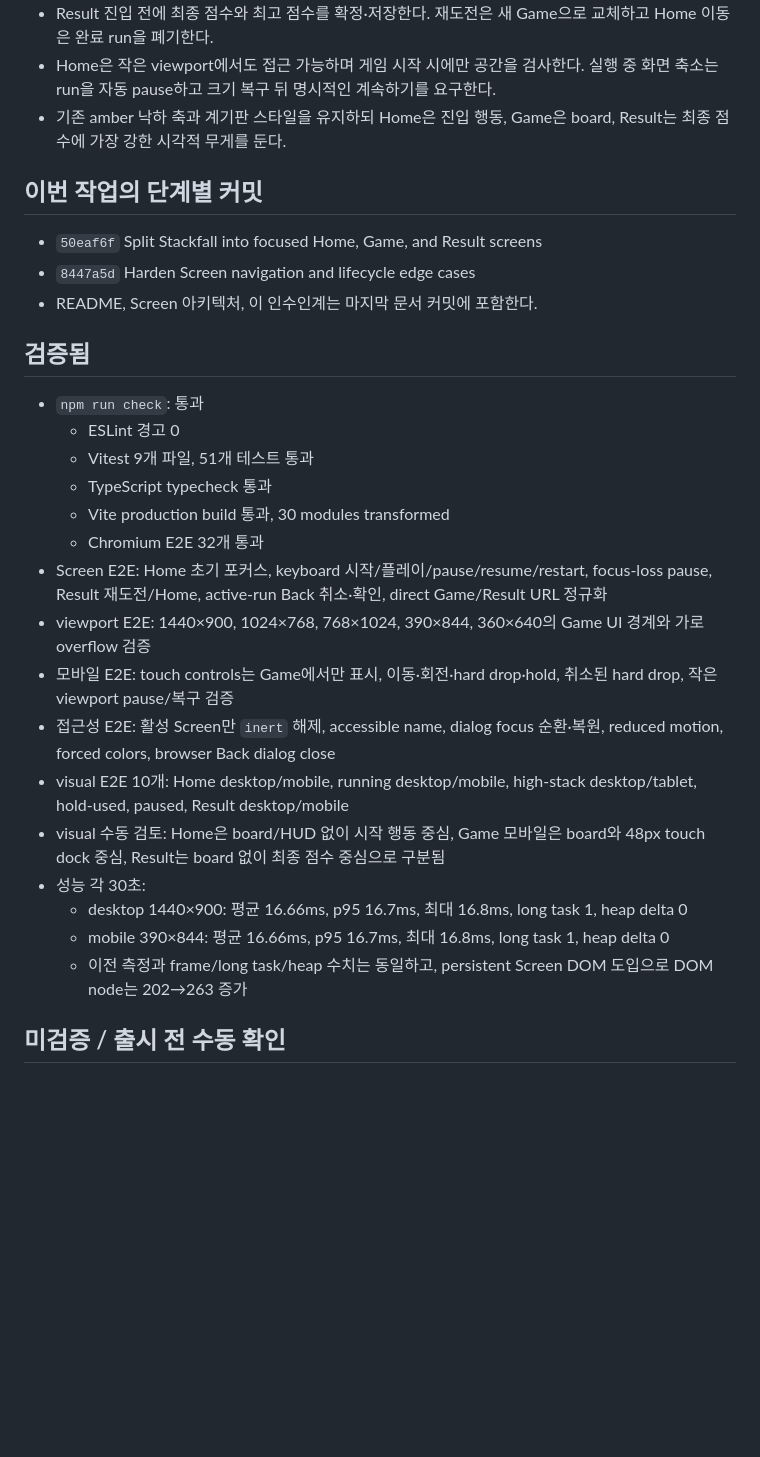
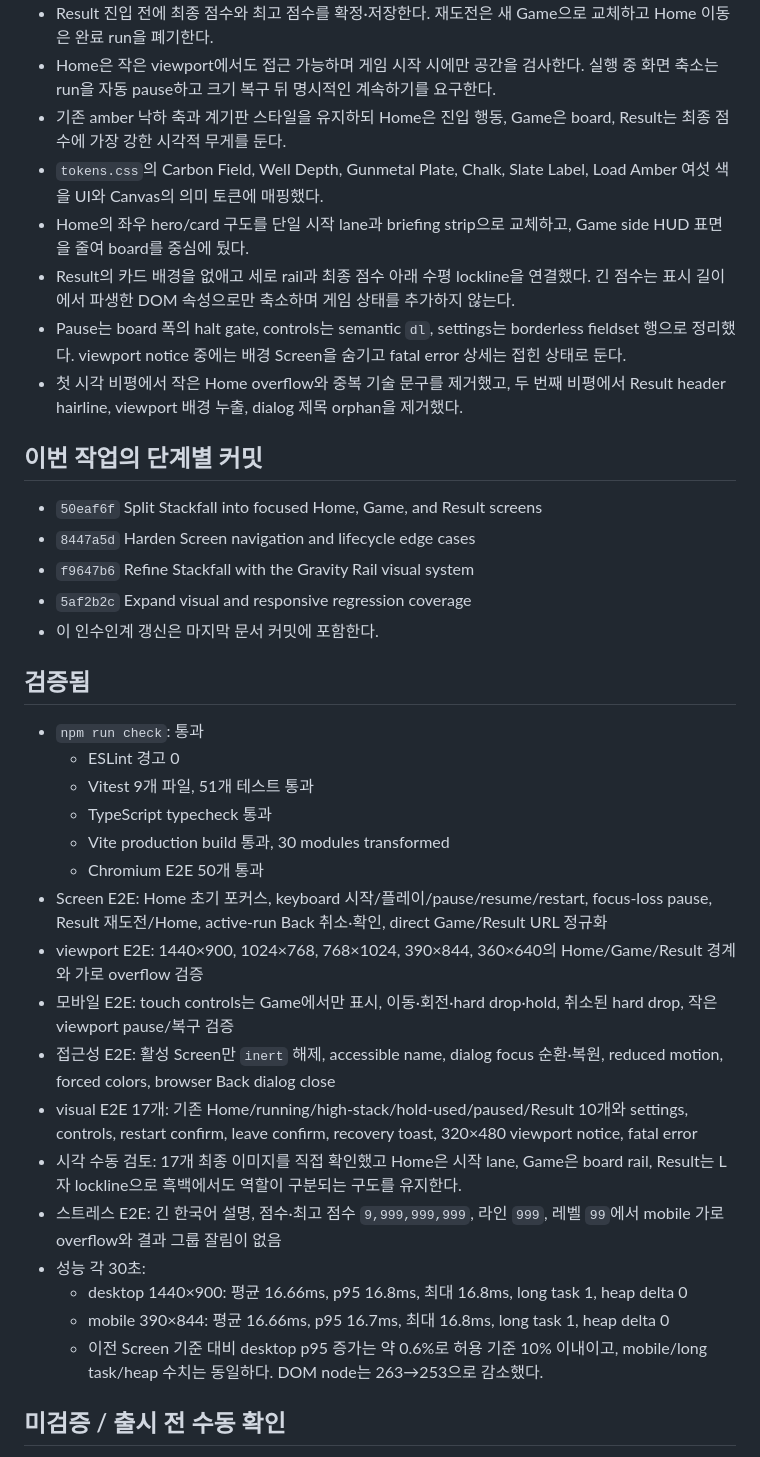
Before and after one commit to rhdqngo/stackfall, a Markdown page: docs/notes/handoff.md, the part around one of its changes. Drawn GitHub-style; blank space fills up the shorter version.

Commit message:
Record the verified Gravity Rail handoff

```diff
--- a/docs/notes/handoff.md
+++ b/docs/notes/handoff.md
@@ -25,12 +27,19 @@
 - Result 진입 전에 최종 점수와 최고 점수를 확정·저장한다. 재도전은 새 Game으로 교체하고 Home 이동은 완료 run을 폐기한다.
 - Home은 작은 viewport에서도 접근 가능하며 게임 시작 시에만 공간을 검사한다. 실행 중 화면 축소는 run을 자동 pause하고 크기 복구 뒤 명시적인 계속하기를 요구한다.
 - 기존 amber 낙하 축과 계기판 스타일을 유지하되 Home은 진입 행동, Game은 board, Result는 최종 점수에 가장 강한 시각적 무게를 둔다.
+- `tokens.css`의 Carbon Field, Well Depth, Gunmetal Plate, Chalk, Slate Label, Load Amber 여섯 색을 UI와 Canvas의 의미 토큰에 매핑했다.
+- Home의 좌우 hero/card 구도를 단일 시작 lane과 briefing strip으로 교체하고, Game side HUD 표면을 줄여 board를 중심에 뒀다.
+- Result의 카드 배경을 없애고 세로 rail과 최종 점수 아래 수평 lockline을 연결했다. 긴 점수는 표시 길이에서 파생한 DOM 속성으로만 축소하며 게임 상태를 추가하지 않는다.
+- Pause는 board 폭의 halt gate, controls는 semantic `dl`, settings는 borderless fieldset 행으로 정리했다. viewport notice 중에는 배경 Screen을 숨기고 fatal error 상세는 접힌 상태로 둔다.
+- 첫 시각 비평에서 작은 Home overflow와 중복 기술 문구를 제거했고, 두 번째 비평에서 Result header hairline, viewport 배경 누출, dialog 제목 orphan을 제거했다.
 
 ## 이번 작업의 단계별 커밋
 
 - `50eaf6f` Split Stackfall into focused Home, Game, and Result screens
 - `8447a5d` Harden Screen navigation and lifecycle edge cases
-- README, Screen 아키텍처, 이 인수인계는 마지막 문서 커밋에 포함한다.
+- `f9647b6` Refine Stackfall with the Gravity Rail visual system
+- `5af2b2c` Expand visual and responsive regression coverage
+- 이 인수인계 갱신은 마지막 문서 커밋에 포함한다.
 
 ## 검증됨
 
@@ -39,17 +48,18 @@
   - Vitest 9개 파일, 51개 테스트 통과
   - TypeScript typecheck 통과
   - Vite production build 통과, 30 modules transformed
-  - Chromium E2E 32개 통과
+  - Chromium E2E 50개 통과
 - Screen E2E: Home 초기 포커스, keyboard 시작/플레이/pause/resume/restart, focus-loss pause, Result 재도전/Home, active-run Back 취소·확인, direct Game/Result URL 정규화
-- viewport E2E: 1440×900, 1024×768, 768×1024, 390×844, 360×640의 Game UI 경계와 가로 overflow 검증
+- viewport E2E: 1440×900, 1024×768, 768×1024, 390×844, 360×640의 Home/Game/Result 경계와 가로 overflow 검증
 - 모바일 E2E: touch controls는 Game에서만 표시, 이동·회전·hard drop·hold, 취소된 hard drop, 작은 viewport pause/복구 검증
 - 접근성 E2E: 활성 Screen만 `inert` 해제, accessible name, dialog focus 순환·복원, reduced motion, forced colors, browser Back dialog close
-- visual E2E 10개: Home desktop/mobile, running desktop/mobile, high-stack desktop/tablet, hold-used, paused, Result desktop/mobile
-- visual 수동 검토: Home은 board/HUD 없이 시작 행동 중심, Game 모바일은 board와 48px touch dock 중심, Result는 board 없이 최종 점수 중심으로 구분됨
+- visual E2E 17개: 기존 Home/running/high-stack/hold-used/paused/Result 10개와 settings, controls, restart confirm, leave confirm, recovery toast, 320×480 viewport notice, fatal error
+- 시각 수동 검토: 17개 최종 이미지를 직접 확인했고 Home은 시작 lane, Game은 board rail, Result는 L자 lockline으로 흑백에서도 역할이 구분되는 구도를 유지한다.
+- 스트레스 E2E: 긴 한국어 설명, 점수·최고 점수 `9,999,999,999`, 라인 `999`, 레벨 `99`에서 mobile 가로 overflow와 결과 그룹 잘림이 없음
 - 성능 각 30초:
-  - desktop 1440×900: 평균 16.66ms, p95 16.7ms, 최대 16.8ms, long task 1, heap delta 0
+  - desktop 1440×900: 평균 16.66ms, p95 16.8ms, 최대 16.8ms, long task 1, heap delta 0
   - mobile 390×844: 평균 16.66ms, p95 16.7ms, 최대 16.8ms, long task 1, heap delta 0
-  - 이전 측정과 frame/long task/heap 수치는 동일하고, persistent Screen DOM 도입으로 DOM node는 202→263 증가
+  - 이전 Screen 기준 대비 desktop p95 증가는 약 0.6%로 허용 기준 10% 이내이고, mobile/long task/heap 수치는 동일하다. DOM node는 263→253으로 감소했다.
 
 ## 미검증 / 출시 전 수동 확인
 
```
Also changed, not shown: other parts of docs/notes/handoff.md (+3 -1 lines).
